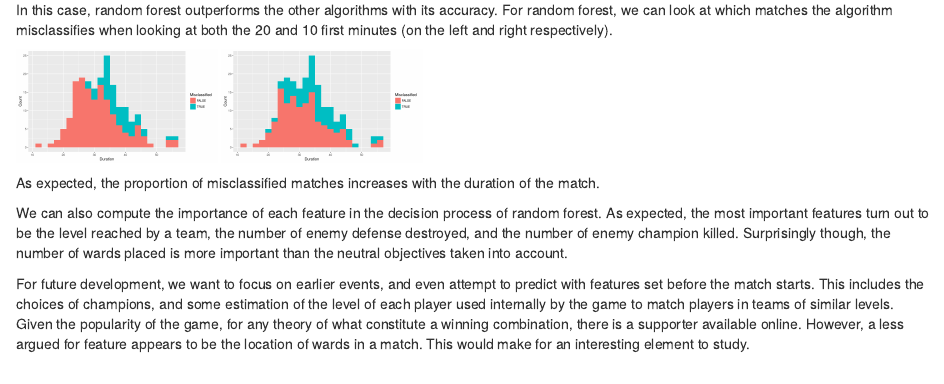
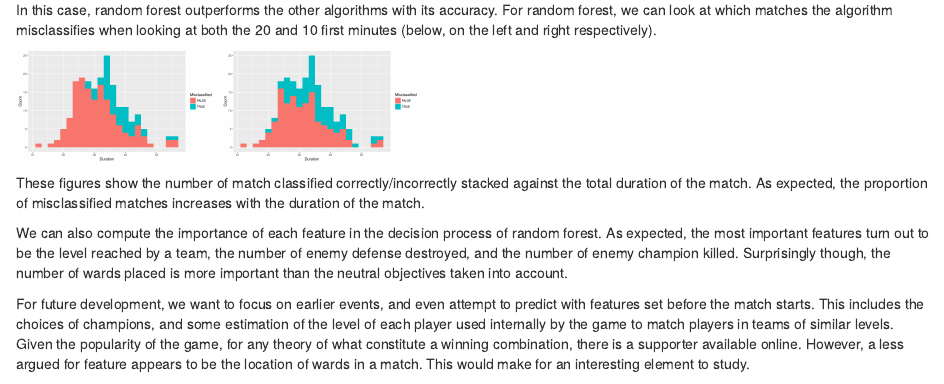
Before and after one commit to Sudhanshu36/league-of-legends, an R Markdown document (README.Rmd): the page in a window 1100 px wide, from 3320 px down. Rendered offline with R 4.5, knitr and Pandoc, with nearby package versions.

Commit message:
Add explanation of figure.

```diff
--- a/README.Rmd
+++ b/README.Rmd
@@ -68,12 +68,12 @@ We can also look at the ROC curves in this case.
 
 <img src="figures/methods_roc_10.png" alt="ROC" style="width: 400px;"/>
 
-In this case, random forest outperforms the other algorithms with its accuracy. For random forest, we can look at which matches the algorithm misclassifies when looking at both the 20 and 10 first minutes (on the left and right respectively).
+In this case, random forest outperforms the other algorithms with its accuracy. For random forest, we can look at which matches the algorithm misclassifies when looking at both the 20 and 10 first minutes (below, on the left and right respectively).
 
 <img src="figures/misclassified_20.png" alt="Misclassified" style="width: 200px;"/>
 <img src="figures/misclassified_10.png" alt="Misclassified" style="width: 200px;"/>
 
-As expected, the proportion of misclassified matches increases with the duration of the match.
+These figures show the number of match classified correctly/incorrectly stacked against the total duration of the match. As expected, the proportion of misclassified matches increases with the duration of the match.
 
 We can also compute the importance of each feature in the decision process of random forest. As expected, the most important features turn out to be the level reached by a team, the number of enemy defense destroyed, and the number of enemy champion killed. Surprisingly though, the number of wards placed is more important than the neutral objectives taken into account.
 
```
